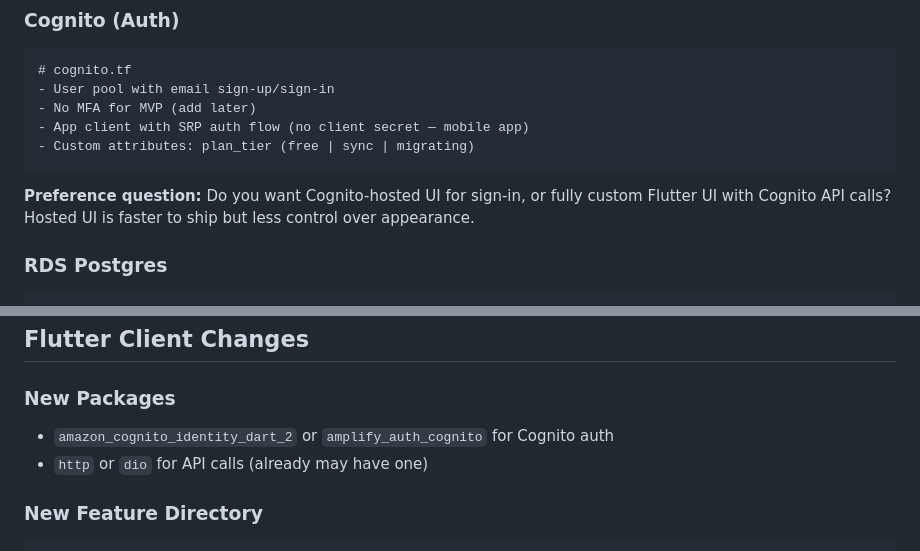
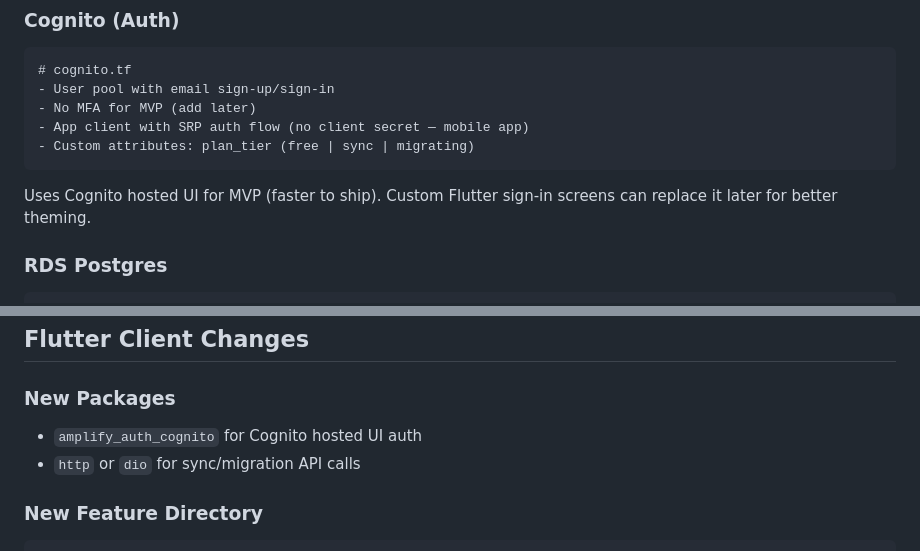
Before and after one commit to dev-dull/AL_PHA, a Markdown page: docs/plan-cloud-sync.md, 2 parts joined by grey strips. Rendered like a GitHub page.

````diff
--- a/docs/plan-cloud-sync.md
+++ b/docs/plan-cloud-sync.md
@@ -34,7 +34,7 @@ infra/
 - Custom attributes: plan_tier (free | sync | migrating)
 ```
 
-**Preference question:** Do you want Cognito-hosted UI for sign-in, or fully custom Flutter UI with Cognito API calls? Hosted UI is faster to ship but less control over appearance.
+Uses Cognito hosted UI for MVP (faster to ship). Custom Flutter sign-in screens can replace it later for better theming.
 
 ### RDS Postgres
 
@@ -387,8 +400,8 @@ Device logic:
 ## Flutter Client Changes
 
 ### New Packages
-- `amazon_cognito_identity_dart_2` or `amplify_auth_cognito` for Cognito auth
-- `http` or `dio` for API calls (already may have one)
+- `amplify_auth_cognito` for Cognito hosted UI auth
+- `http` or `dio` for sync/migration API calls
 
 ### New Feature Directory
 
````
Also changed, not shown: other parts of docs/plan-cloud-sync.md (+48 -29 lines).
